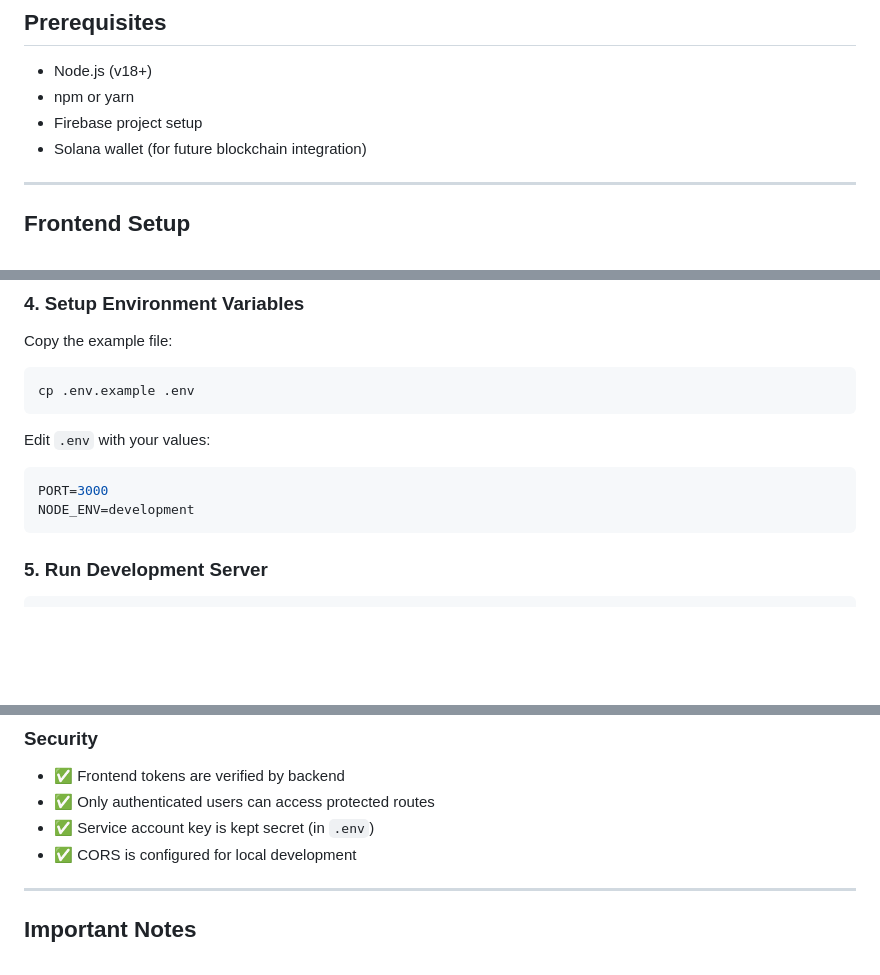
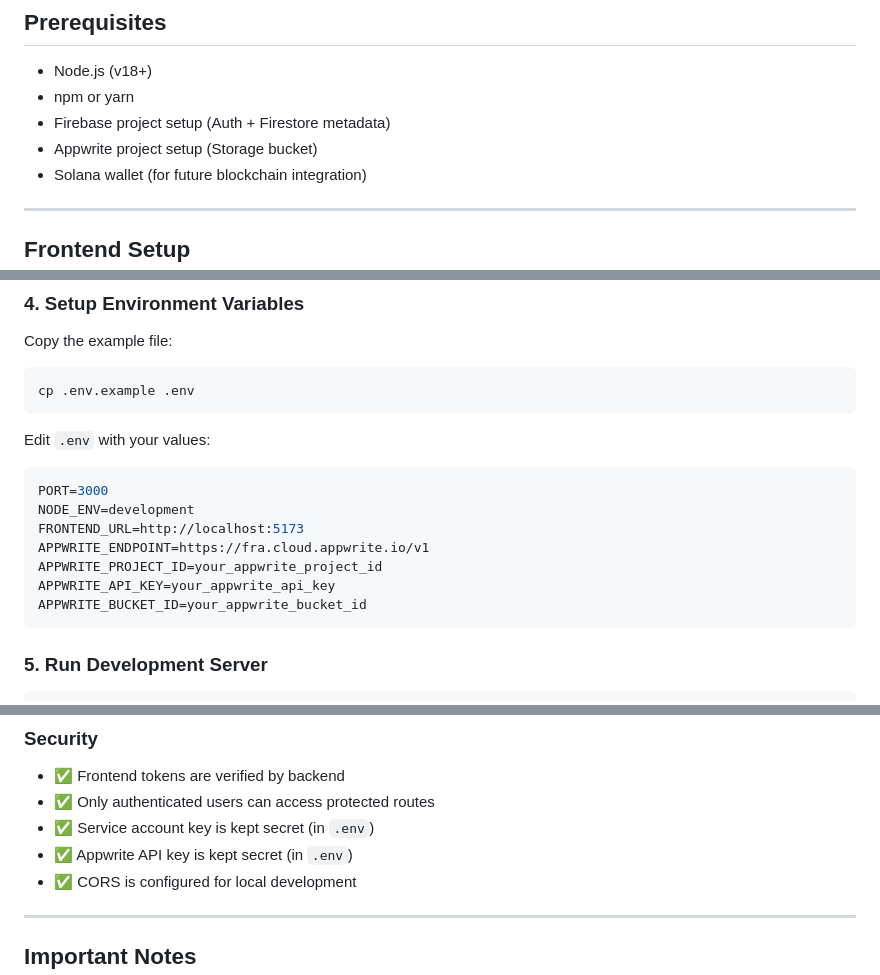
Before and after one commit to study-DAO-Vault-Colosseum-Hackathon/study_dao_vault, a Markdown page: README.md, 3 parts joined by grey strips. Drawn GitHub-style; blank space fills up the shorter version.

Commit message:
docs: update project documentation and setup guides

````diff
--- a/README.md
+++ b/README.md
@@ -17,7 +17,8 @@ study_dao_vault/
 
 - Node.js (v18+)
 - npm or yarn
-- Firebase project setup
+- Firebase project setup (Auth + Firestore metadata)
+- Appwrite project setup (Storage bucket)
 - Solana wallet (for future blockchain integration)
 
 ---
@@ -85,6 +86,11 @@ Edit `.env` with your values:
 ```env
 PORT=3000
 NODE_ENV=development
+FRONTEND_URL=http://localhost:5173
+APPWRITE_ENDPOINT=https://fra.cloud.appwrite.io/v1
+APPWRITE_PROJECT_ID=your_appwrite_project_id
+APPWRITE_API_KEY=your_appwrite_api_key
+APPWRITE_BUCKET_ID=your_appwrite_bucket_id
 ```
 
 ### 5. Run Development Server
@@ -113,6 +119,7 @@ The backend will be available at `http://localhost:3000`
 - ✅ Frontend tokens are verified by backend
 - ✅ Only authenticated users can access protected routes
 - ✅ Service account key is kept secret (in `.env`)
+- ✅ Appwrite API key is kept secret (in `.env`)
 - ✅ CORS is configured for local development
 
 ---
````
Also changed, not shown: SETUP.md (+6 -1 lines).
